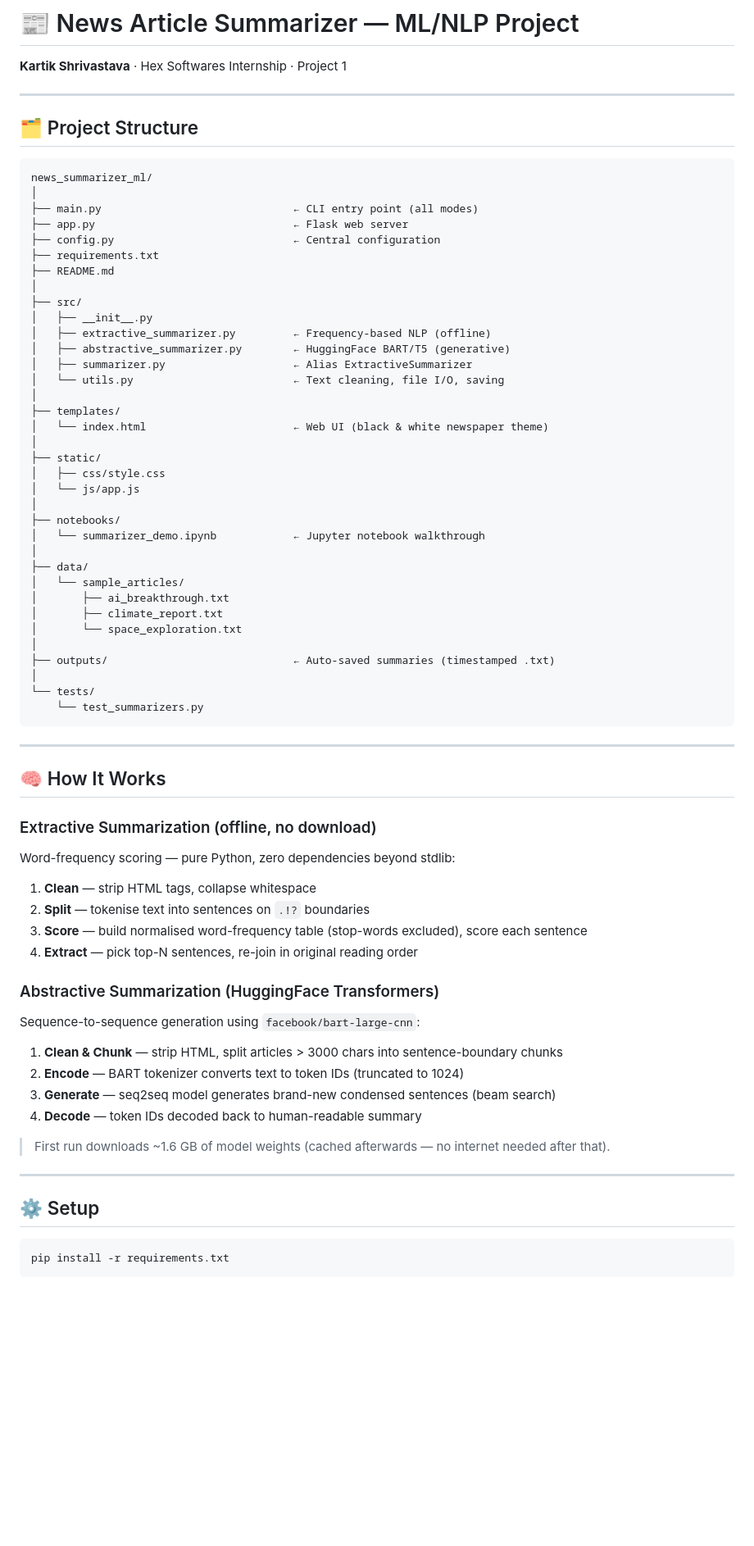
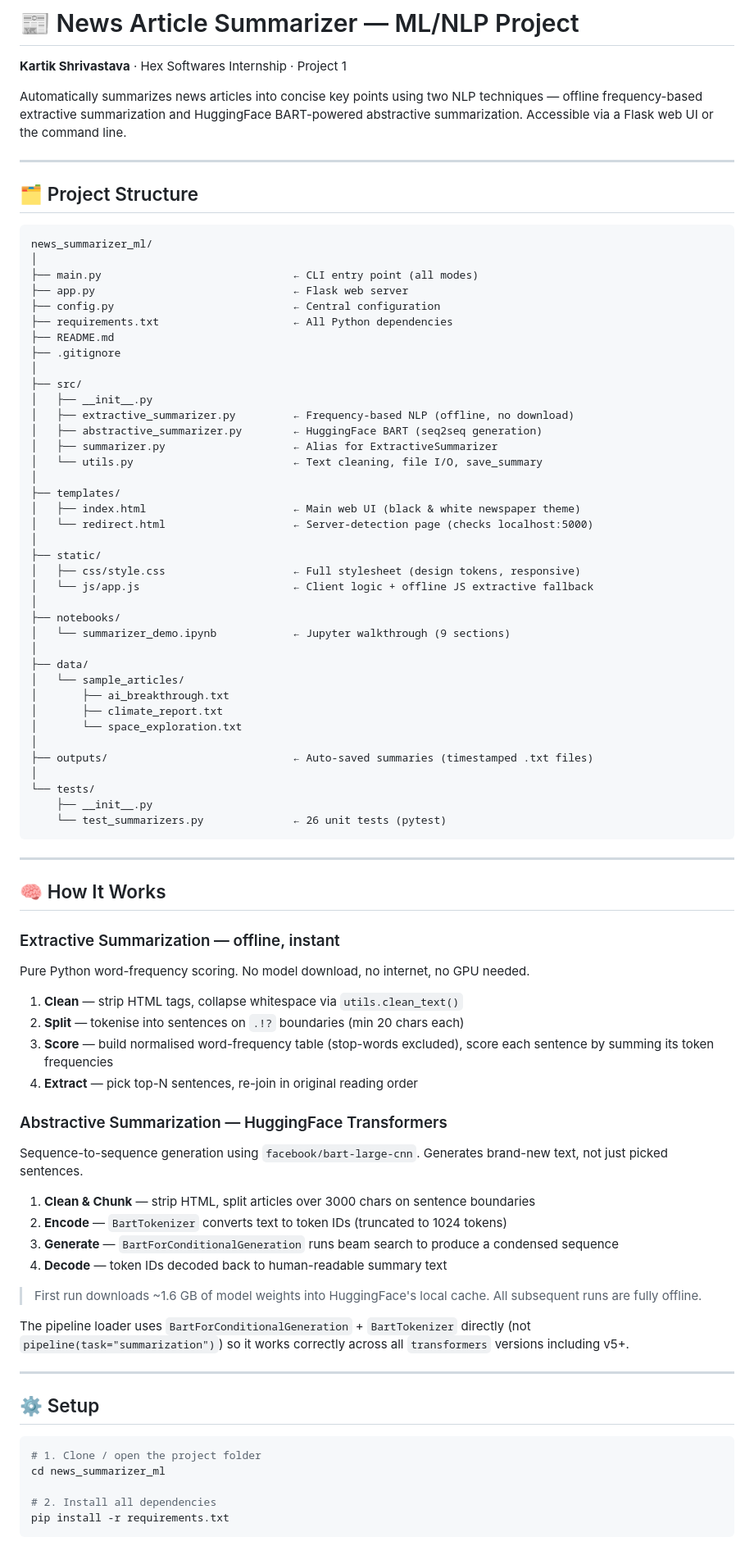
Before and after one commit to Kartikshrivastava16/news_summarizer_ml, a Markdown page: README.md, the part around one of its changes. Shown at 82% size. GitHub-like rendering; blank space fills up the shorter version.

````diff
--- a/README.md
+++ b/README.md
@@ -1,6 +1,8 @@
 # 📰 News Article Summarizer — ML/NLP Project
 
 **Kartik Shrivastava** · Hex Softwares Internship · Project 1
+
+Automatically summarizes news articles into concise key points using two NLP techniques — offline frequency-based extractive summarization and HuggingFace BART-powered abstractive summarization. Accessible via a Flask web UI or the command line.
 
 ---
 
@@ -12,25 +14,27 @@ news_summarizer_ml/
 ├── main.py                              ← CLI entry point (all modes)
 ├── app.py                               ← Flask web server
 ├── config.py                            ← Central configuration
-├── requirements.txt
+├── requirements.txt                     ← All Python dependencies
 ├── README.md
+├── .gitignore
 │
 ├── src/
 │   ├── __init__.py
-│   ├── extractive_summarizer.py         ← Frequency-based NLP (offline)
-│   ├── abstractive_summarizer.py        ← HuggingFace BART/T5 (generative)
-│   ├── summarizer.py                    ← Alias ExtractiveSummarizer
-│   └── utils.py                         ← Text cleaning, file I/O, saving
+│   ├── extractive_summarizer.py         ← Frequency-based NLP (offline, no download)
+│   ├── abstractive_summarizer.py        ← HuggingFace BART (seq2seq generation)
+│   ├── summarizer.py                    ← Alias for ExtractiveSummarizer
+│   └── utils.py                         ← Text cleaning, file I/O, save_summary
 │
 ├── templates/
-│   └── index.html                       ← Web UI (black & white newspaper theme)
+│   ├── index.html                       ← Main web UI (black & white newspaper theme)
+│   └── redirect.html                    ← Server-detection page (checks localhost:5000)
 │
 ├── static/
-│   ├── css/style.css
-│   └── js/app.js
+│   ├── css/style.css                    ← Full stylesheet (design tokens, responsive)
+│   └── js/app.js                        ← Client logic + offline JS extractive fallback
 │
 ├── notebooks/
-│   └── summarizer_demo.ipynb            ← Jupyter notebook walkthrough
+│   └── summarizer_demo.ipynb            ← Jupyter walkthrough (9 sections)
 │
 ├── data/
 │   └── sample_articles/
@@ -38,39 +42,48 @@ news_summarizer_ml/
 │       ├── climate_report.txt
 │       └── space_exploration.txt
 │
-├── outputs/                             ← Auto-saved summaries (timestamped .txt)
+├── outputs/                             ← Auto-saved summaries (timestamped .txt files)
 │
 └── tests/
-    └── test_summarizers.py
+    ├── __init__.py
+    └── test_summarizers.py              ← 26 unit tests (pytest)
 ```
 
 ---
 
 ## 🧠 How It Works
 
-### Extractive Summarization (offline, no download)
-Word-frequency scoring — pure Python, zero dependencies beyond stdlib:
+### Extractive Summarization — offline, instant
 
-1. **Clean** — strip HTML tags, collapse whitespace
-2. **Split** — tokenise text into sentences on `.!?` boundaries
-3. **Score** — build normalised word-frequency table (stop-words excluded), score each sentence
+Pure Python word-frequency scoring. No model download, no internet, no GPU needed.
+
+1. **Clean** — strip HTML tags, collapse whitespace via `utils.clean_text()`
+2. **Split** — tokenise into sentences on `.!?` boundaries (min 20 chars each)
+3. **Score** — build normalised word-frequency table (stop-words excluded), score each sentence by summing its token frequencies
 4. **Extract** — pick top-N sentences, re-join in original reading order
 
-### Abstractive Summarization (HuggingFace Transformers)
-Sequence-to-sequence generation using `facebook/bart-large-cnn`:
+### Abstractive Summarization — HuggingFace Transformers
 
-1. **Clean & Chunk** — strip HTML, split articles > 3000 chars into sentence-boundary chunks
-2. **Encode** — BART tokenizer converts text to token IDs (truncated to 1024)
-3. **Generate** — seq2seq model generates brand-new condensed sentences (beam search)
-4. **Decode** — token IDs decoded back to human-readable summary
+Sequence-to-sequence generation using `facebook/bart-large-cnn`. Generates brand-new text, not just picked sentences.
 
-> First run downloads ~1.6 GB of model weights (cached afterwards — no internet needed after that).
+1. **Clean & Chunk** — strip HTML, split articles over 3000 chars on sentence boundaries
+2. **Encode** — `BartTokenizer` converts text to token IDs (truncated to 1024 tokens)
+3. **Generate** — `BartForConditionalGeneration` runs beam search to produce a condensed sequence
+4. **Decode** — token IDs decoded back to human-readable summary text
+
+> First run downloads ~1.6 GB of model weights into HuggingFace's local cache. All subsequent runs are fully offline.
+
+The pipeline loader uses `BartForConditionalGeneration` + `BartTokenizer` directly (not `pipeline(task="summarization")`) so it works correctly across all `transformers` versions including v5+.
 
 ---
 
 ## ⚙️ Setup
 
 ```bash
+# 1. Clone / open the project folder
+cd news_summarizer_ml
+
+# 2. Install all dependencies
 pip install -r requirements.txt
 ```
 
````
Also changed, not shown: other parts of README.md (+123 -33 lines).
